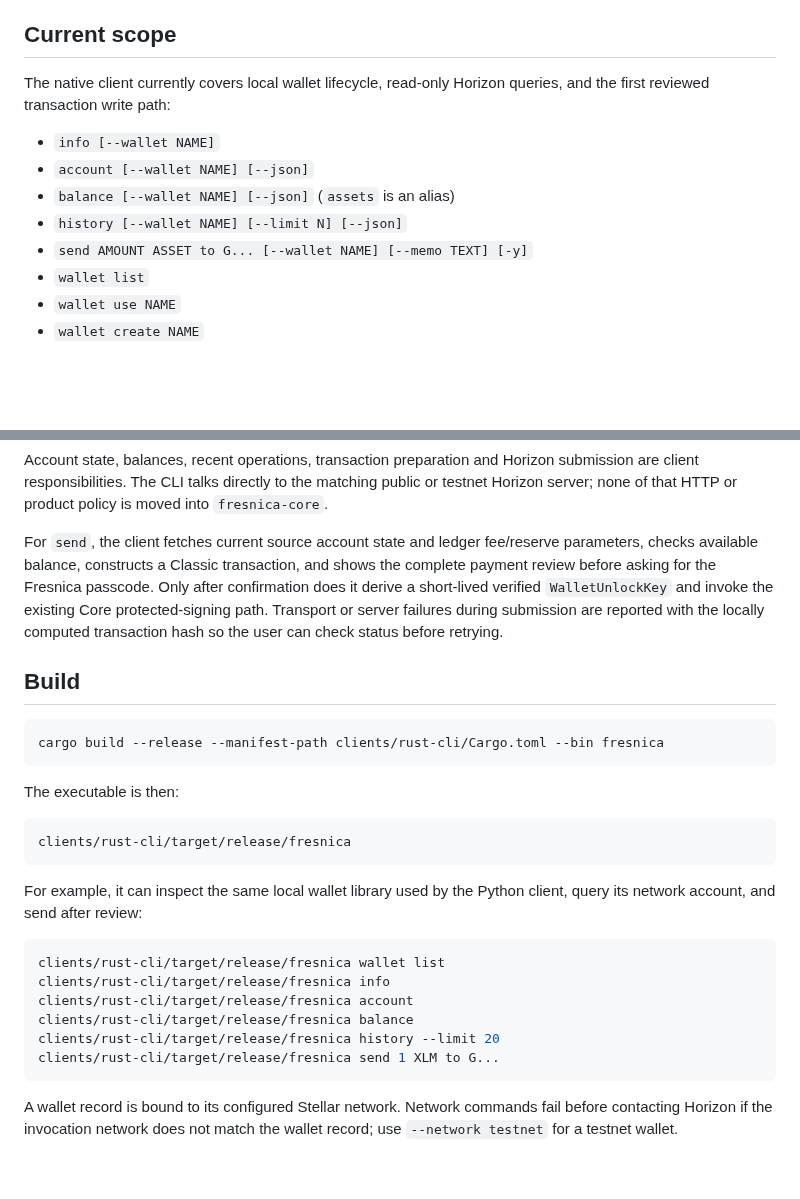
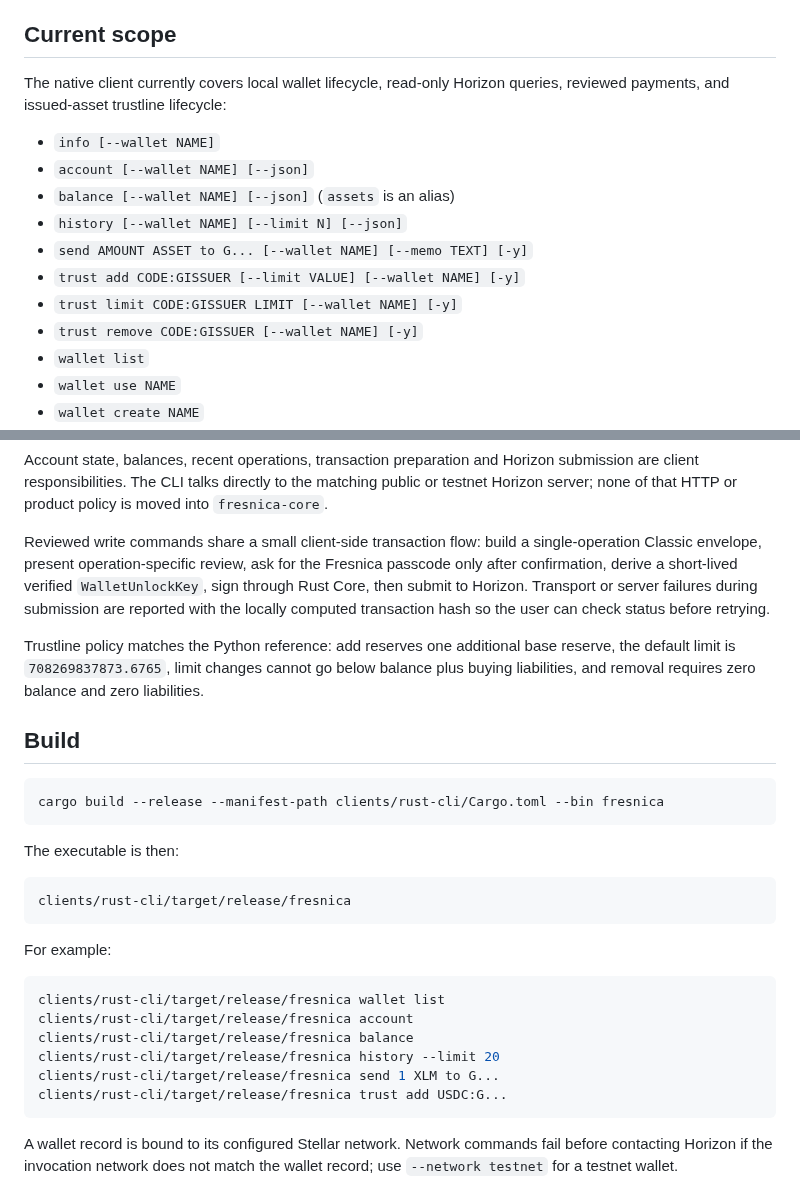
Before and after one commit to Fresnica/fresnica, a Markdown page: clients/rust-cli/README.md, 2 parts joined by grey strips. Rendered like a GitHub page; blank space fills up the shorter version.

Commit message:
Document native trustline lifecycle

````diff
--- a/clients/rust-cli/README.md
+++ b/clients/rust-cli/README.md
@@ -6,13 +6,16 @@ It is the second concrete Core client after the Python reference/TUI bridge.
 ## Current scope
 
 The native client currently covers local wallet lifecycle, read-only Horizon
-queries, and the first reviewed transaction write path:
+queries, reviewed payments, and issued-asset trustline lifecycle:
 
 - `info [--wallet NAME]`
 - `account [--wallet NAME] [--json]`
 - `balance [--wallet NAME] [--json]` (`assets` is an alias)
 - `history [--wallet NAME] [--limit N] [--json]`
 - `send AMOUNT ASSET to G... [--wallet NAME] [--memo TEXT] [-y]`
+- `trust add CODE:GISSUER [--limit VALUE] [--wallet NAME] [-y]`
+- `trust limit CODE:GISSUER LIMIT [--wallet NAME] [-y]`
+- `trust remove CODE:GISSUER [--wallet NAME] [-y]`
 - `wallet list`
 - `wallet use NAME`
 - `wallet create NAME`
@@ -39,13 +42,17 @@ submission are client responsibilities. The CLI talks directly to the matching
 public or testnet Horizon server; none of that HTTP or product policy is moved
 into `fresnica-core`.
 
-For `send`, the client fetches current source account state and ledger fee/reserve
-parameters, checks available balance, constructs a Classic transaction, and
-shows the complete payment review before asking for the Fresnica passcode. Only
-after confirmation does it derive a short-lived verified `WalletUnlockKey` and
-invoke the existing Core protected-signing path. Transport or server failures
-during submission are reported with the locally computed transaction hash so the
-user can check status before retrying.
+Reviewed write commands share a small client-side transaction flow: build a
+single-operation Classic envelope, present operation-specific review, ask for the
+Fresnica passcode only after confirmation, derive a short-lived verified
+`WalletUnlockKey`, sign through Rust Core, then submit to Horizon. Transport or
+server failures during submission are reported with the locally computed
+transaction hash so the user can check status before retrying.
+
+Trustline policy matches the Python reference: add reserves one additional base
+reserve, the default limit is `708269837873.6765`, limit changes cannot go below
+balance plus buying liabilities, and removal requires zero balance and zero
+liabilities.
 
 ## Build
 
@@ -59,16 +66,15 @@ The executable is then:
 clients/rust-cli/target/release/fresnica
 ```
 
-For example, it can inspect the same local wallet library used by the Python
-client, query its network account, and send after review:
+For example:
 
 ```sh
 clients/rust-cli/target/release/fresnica wallet list
-clients/rust-cli/target/release/fresnica info
 clients/rust-cli/target/release/fresnica account
 clients/rust-cli/target/release/fresnica balance
 clients/rust-cli/target/release/fresnica history --limit 20
 clients/rust-cli/target/release/fresnica send 1 XLM to G...
+clients/rust-cli/target/release/fresnica trust add USDC:G...
 ```
 
 A wallet record is bound to its configured Stellar network. Network commands
````
